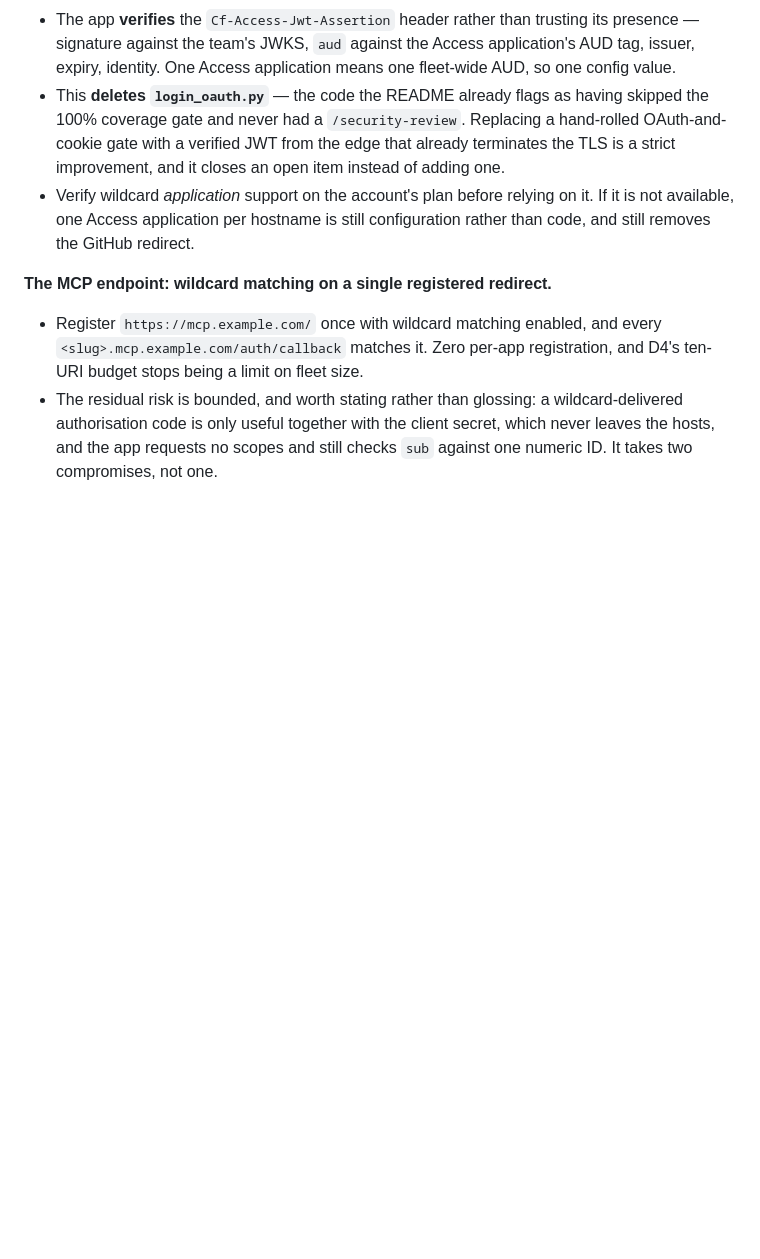
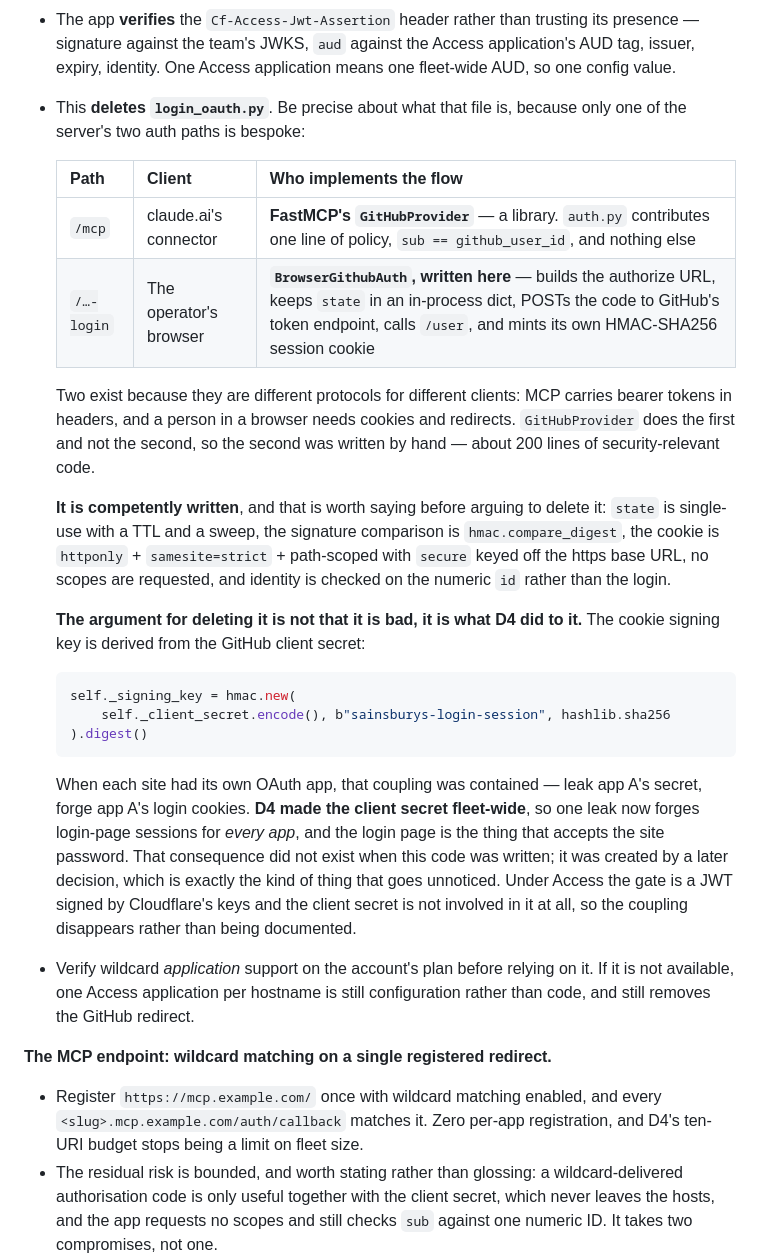
Before and after one commit to amc40/browser-interaction-mcp-poc, a Markdown page: docs/scaling-plan.md, the part around the change. Rendered like a GitHub page; blank space fills up the shorter version.

Commit message:
Say precisely which auth path is hand-rolled, and why D4 made it worse
D10a claimed login_oauth.py "skipped the 100% coverage gate", repeating
the README's own note. That is stale: the suite runs at 100% line and
branch coverage across all 950 statements, login_oauth.py included, and
tests/test_login_oauth.py is 182 lines. Claim removed rather than
restated.

Replaces it with the distinction that actually matters. Only one of the
two auth paths is bespoke: /mcp is FastMCP's GitHubProvider, a library,
with auth.py contributing one line of policy. The browser login page is
BrowserGithubAuth, written here - authorize URL, in-process state dict,
token exchange, /user lookup and its own HMAC-signed session cookie.
Two exist because they are different protocols for different clients,
so the second had to be written.

Also records that the code is competently done - single-use state with a
TTL, compare_digest, an httponly/samesite=strict/path-scoped cookie, no
scopes, identity on the numeric id - because "hand-rolled" is not on its
own an argument.

The real argument is what D4 did to it. The cookie signing key is derived
from the GitHub client secret, which was contained when each site had its
own OAuth app: leak app A's secret, forge app A's login cookies. D4 made
that secret fleet-wide, so one leak now forges login sessions for every
app, and the login page is the thing that accepts the site password. The
consequence was created by a later decision, not by the original code.
Under Access the gate is a JWT signed by Cloudflare's keys and the client
secret is not involved, so the coupling goes away rather than being
written down.

Co-Authored-By: Claude Opus 5 <noreply@anthropic.com>
Claude-Session: https://claude.ai/code/session_01W8sdJkb5TMm9d6JKZiGKjD

````diff
--- a/docs/scaling-plan.md
+++ b/docs/scaling-plan.md
@@ -479,11 +479,43 @@ the two flows have different *clients*.
   its presence — signature against the team's JWKS, `aud` against the Access
   application's AUD tag, issuer, expiry, identity. One Access application means
   one fleet-wide AUD, so one config value.
-- This **deletes `login_oauth.py`** — the code the README already flags as having
-  skipped the 100% coverage gate and never had a `/security-review`. Replacing a
-  hand-rolled OAuth-and-cookie gate with a verified JWT from the edge that
-  already terminates the TLS is a strict improvement, and it closes an open item
-  instead of adding one.
+- This **deletes `login_oauth.py`**. Be precise about what that file is, because
+  only one of the server's two auth paths is bespoke:
+
+  | Path | Client | Who implements the flow |
+  | --- | --- | --- |
+  | `/mcp` | claude.ai's connector | **FastMCP's `GitHubProvider`** — a library. `auth.py` contributes one line of policy, `sub == github_user_id`, and nothing else |
+  | `/…-login` | The operator's browser | **`BrowserGithubAuth`, written here** — builds the authorize URL, keeps `state` in an in-process dict, POSTs the code to GitHub's token endpoint, calls `/user`, and mints its own HMAC-SHA256 session cookie |
+
+  Two exist because they are different protocols for different clients: MCP
+  carries bearer tokens in headers, and a person in a browser needs cookies and
+  redirects. `GitHubProvider` does the first and not the second, so the second
+  was written by hand — about 200 lines of security-relevant code.
+
+  **It is competently written**, and that is worth saying before arguing to
+  delete it: `state` is single-use with a TTL and a sweep, the signature
+  comparison is `hmac.compare_digest`, the cookie is `httponly` +
+  `samesite=strict` + path-scoped with `secure` keyed off the https base URL, no
+  scopes are requested, and identity is checked on the numeric `id` rather than
+  the login.
+
+  **The argument for deleting it is not that it is bad, it is what D4 did to
+  it.** The cookie signing key is derived from the GitHub client secret:
+
+  ```python
+  self._signing_key = hmac.new(
+      self._client_secret.encode(), b"sainsburys-login-session", hashlib.sha256
+  ).digest()
+  ```
+
+  When each site had its own OAuth app, that coupling was contained — leak app
+  A's secret, forge app A's login cookies. **D4 made the client secret
+  fleet-wide**, so one leak now forges login-page sessions for *every app*, and
+  the login page is the thing that accepts the site password. That consequence
+  did not exist when this code was written; it was created by a later decision,
+  which is exactly the kind of thing that goes unnoticed. Under Access the gate
+  is a JWT signed by Cloudflare's keys and the client secret is not involved in
+  it at all, so the coupling disappears rather than being documented.
 - Verify wildcard *application* support on the account's plan before relying on
   it. If it is not available, one Access application per hostname is still
   configuration rather than code, and still removes the GitHub redirect.
````
